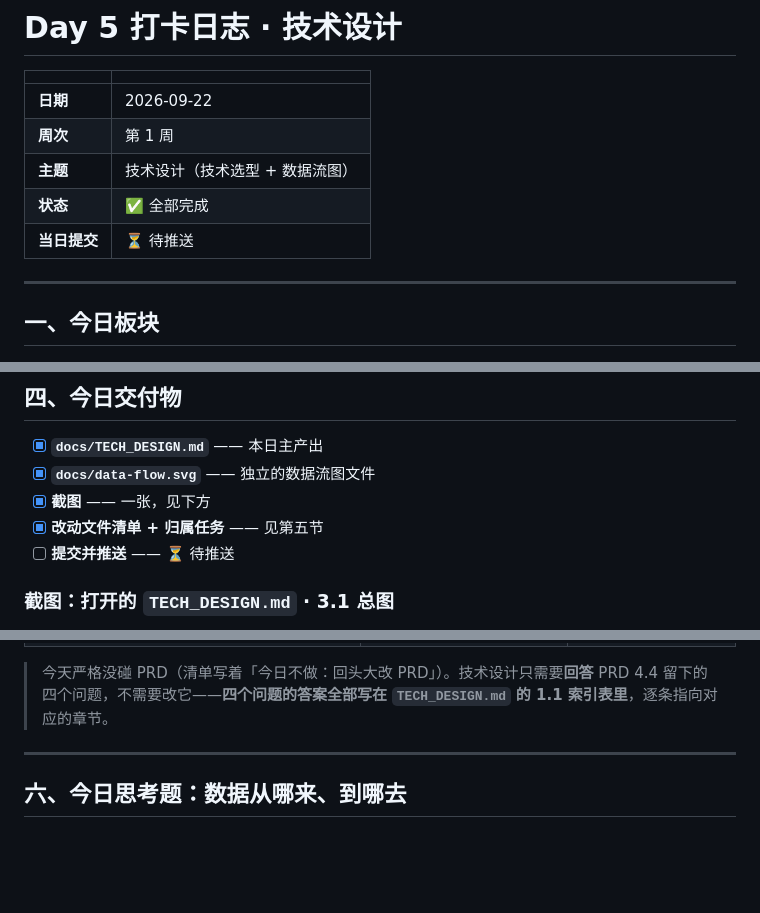
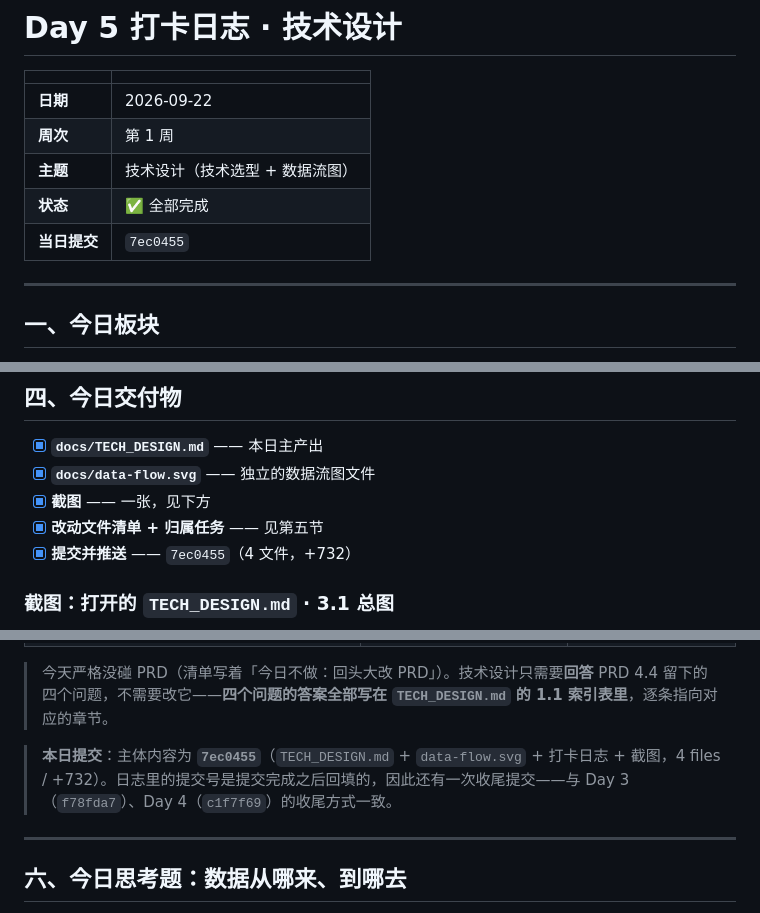
Before and after one commit to XingHo-VibeCoding/The-sea-of-reading, a Markdown page: journal/Day-05.md, 3 parts joined by grey strips. Rendered like a GitHub page; blank space fills up the shorter version.

Commit message:
Day 5｜回填提交号，Day 5 打卡日志闭环
改了什么：journal/Day-05.md 的「当日提交」栏由「⏳ 待推送」改为实际提交号 7ec0455，第四节「提交并推送」勾选完成，第五节补注本日主体提交与回填提交的说明

加了什么：无新增文件

```diff
--- a/journal/Day-05.md
+++ b/journal/Day-05.md
@@ -6,7 +6,7 @@
 | **周次** | 第 1 周 |
 | **主题** | 技术设计（技术选型 + 数据流图） |
 | **状态** | ✅ 全部完成 |
-| **当日提交** | ⏳ 待推送 |
+| **当日提交** | `7ec0455` |
 
 ---
 
@@ -135,7 +135,7 @@
 - [x] **`docs/data-flow.svg`** —— 独立的数据流图文件
 - [x] **截图** —— 一张，见下方
 - [x] **改动文件清单 + 归属任务** —— 见第五节
-- [ ] **提交并推送** —— ⏳ 待推送
+- [x] **提交并推送** —— `7ec0455`（4 文件，+732）
 
 ### 截图：打开的 `TECH_DESIGN.md` · 3.1 总图
 
@@ -166,6 +166,8 @@
 | `journal/Day-02.md` / `Day-03.md` / `Day-04.md` | 本次未改动 | Day 2 / Day 3 / Day 4 |
 
 > 今天严格没碰 PRD（清单写着「今日不做：回头大改 PRD」）。技术设计只需要**回答** PRD 4.4 留下的四个问题，不需要改它——**四个问题的答案全部写在 `TECH_DESIGN.md` 的 1.1 索引表里**，逐条指向对应的章节。
+
+> **本日提交**：主体内容为 **`7ec0455`**（`TECH_DESIGN.md` + `data-flow.svg` + 打卡日志 + 截图，4 files / +732）。日志里的提交号是提交完成之后回填的，因此还有一次收尾提交——与 Day 3（`f78fda7`）、Day 4（`c1f7f69`）的收尾方式一致。
 
 ---
 
```
